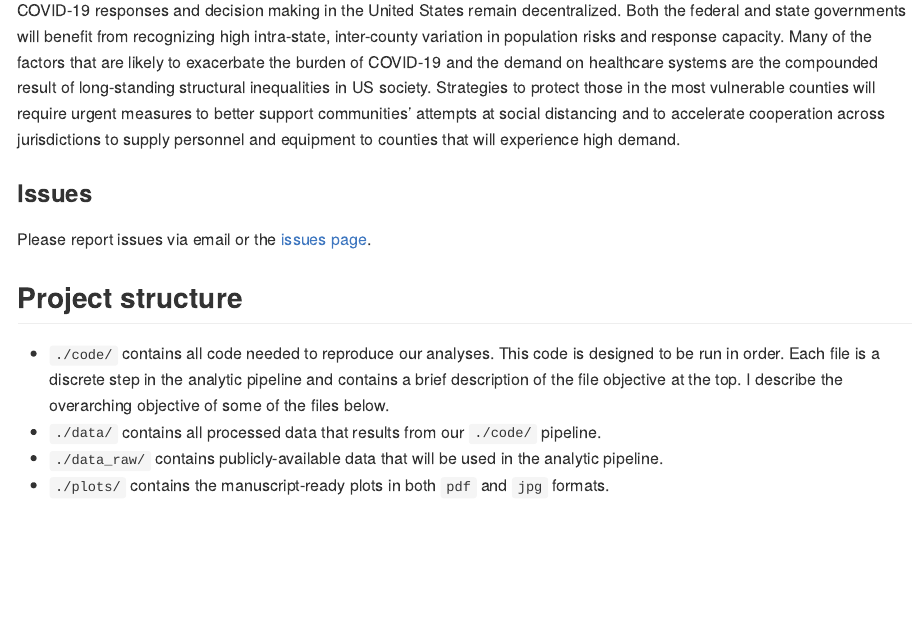
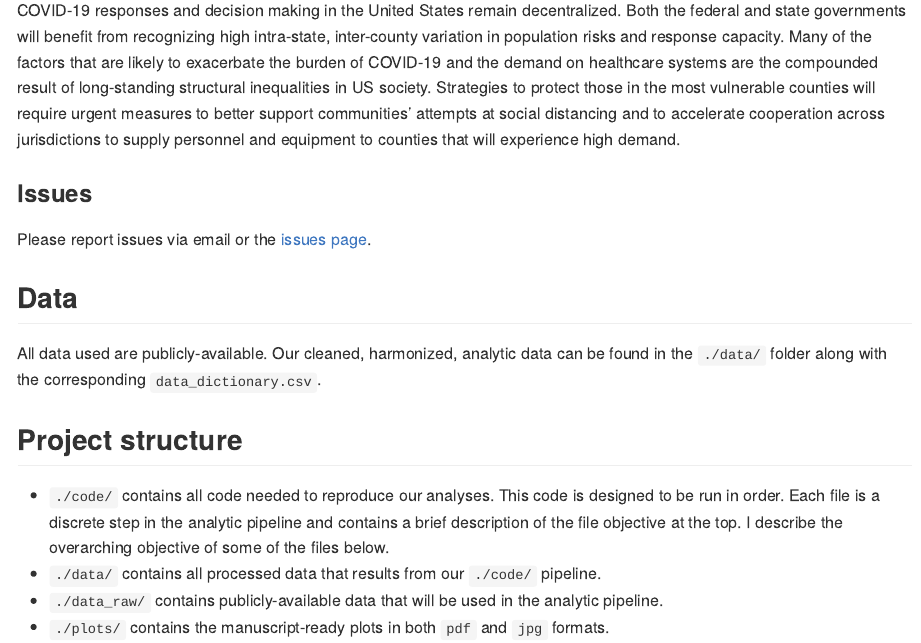
Before and after one commit to mkiang/county_preparedness, an R Markdown document (README.Rmd): the page in a window 1100 px wide, from 1570 px down. The pictures show the output file README.md that the author committed with the source, drawn offline in the style of GitHub.

Commit message:
Reference analytic data and data dictionary

```diff
--- a/README.Rmd
+++ b/README.Rmd
@@ -45,6 +45,10 @@ COVID-19 responses and decision making in the United States remain decentralized
 
 Please report issues via email or the [issues page](https://github.com/mkiang/county_preparedness/issues).
 
+## Data
+
+All data used are publicly-available. Our cleaned, harmonized, analytic data can be found in the `./data/` folder along with the corresponding `data_dictionary.csv`.
+
 ## Project structure
 
 - `./code/` contains all code needed to reproduce our analyses. This code is designed to be run in order. Each file is a discrete step in the analytic pipeline and contains a brief description of the file objective at the top. I describe the overarching objective of some of the files below.
```
Also changed, not shown: README.md.
